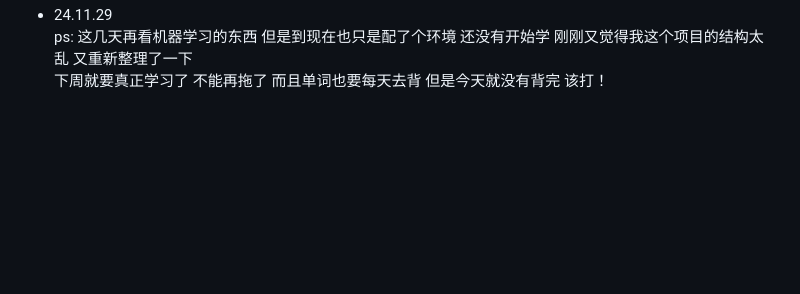
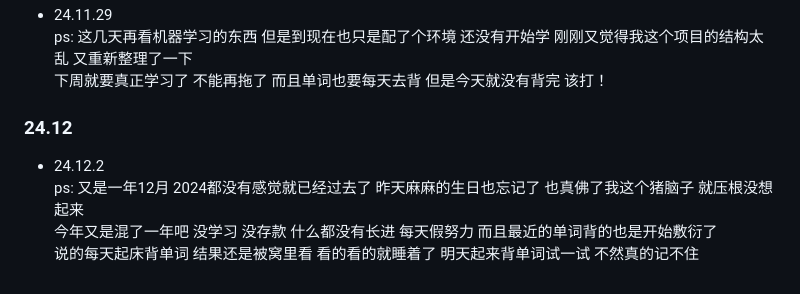
Before and after one commit to plutodemon/learn-tree, a Markdown page: daily/daily.md, the part around the change. GitHub-like rendering; blank space fills up the shorter version.

```diff
--- a/daily/daily.md
+++ b/daily/daily.md
@@ -163,3 +163,10 @@
 - 24.11.29
   ps: 这几天再看机器学习的东西 但是到现在也只是配了个环境 还没有开始学 刚刚又觉得我这个项目的结构太乱 又重新整理了一下
   下周就要真正学习了 不能再拖了 而且单词也要每天去背 但是今天就没有背完 该打！
+
+### 24.12
+
+- 24.12.2
+  ps: 又是一年12月 2024都没有感觉就已经过去了 昨天麻麻的生日也忘记了 也真佛了我这个猪脑子 就压根没想起来
+  今年又是混了一年吧 没学习 没存款 什么都没有长进 每天假努力 而且最近的单词背的也是开始敷衍了
+  说的每天起床背单词 结果还是被窝里看 看的看的就睡着了 明天起来背单词试一试 不然真的记不住
```
